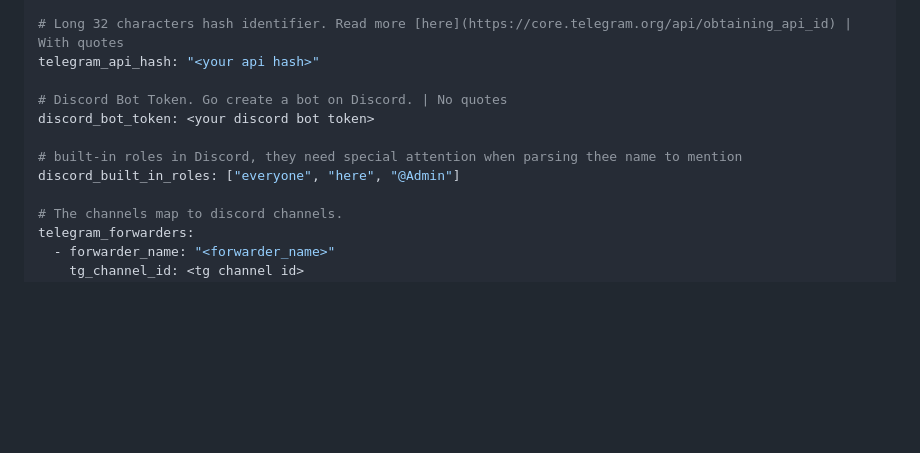
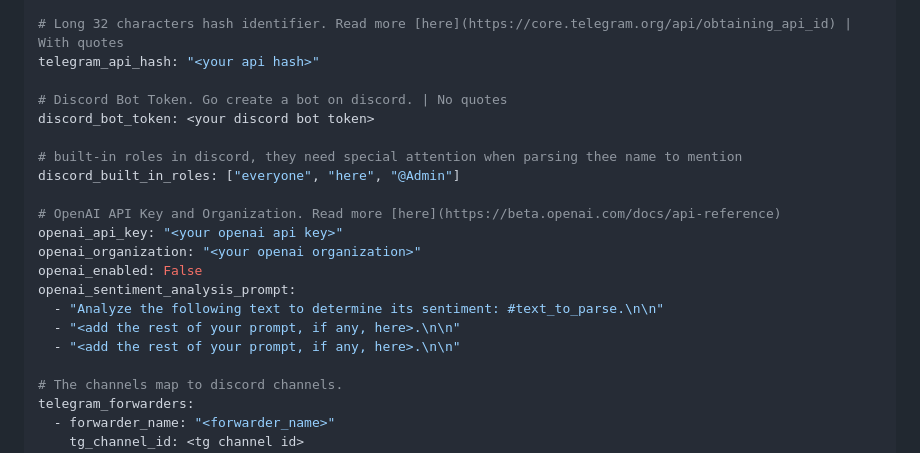
Before and after one commit to hyp3rd/telegram-discord-bridge, a Markdown page: README.md, the part around the change. Rendered like a GitHub page; blank space fills up the shorter version.

```diff
--- a/README.md
+++ b/README.md
@@ -49,11 +49,20 @@ telegram_api_id: <your api id>
 # Long 32 characters hash identifier. Read more [here](https://core.telegram.org/api/obtaining_api_id) | With quotes
 telegram_api_hash: "<your api hash>"
 
-# Discord Bot Token. Go create a bot on Discord. | No quotes
+# Discord Bot Token. Go create a bot on discord. | No quotes
 discord_bot_token: <your discord bot token>
 
-# built-in roles in Discord, they need special attention when parsing thee name to mention
+# built-in roles in discord, they need special attention when parsing thee name to mention
 discord_built_in_roles: ["everyone", "here", "@Admin"]
+
+# OpenAI API Key and Organization. Read more [here](https://beta.openai.com/docs/api-reference)
+openai_api_key: "<your openai api key>"
+openai_organization: "<your openai organization>"
+openai_enabled: False
+openai_sentiment_analysis_prompt:
+  - "Analyze the following text to determine its sentiment: #text_to_parse.\n\n"
+  - "<add the rest of your prompt, if any, here>.\n\n"
+  - "<add the rest of your prompt, if any, here>.\n\n"
 
 # The channels map to discord channels.
 telegram_forwarders:
```
